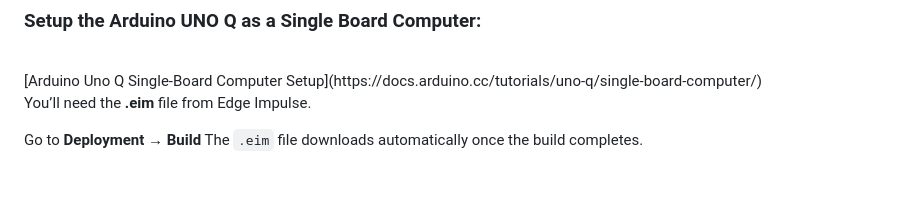
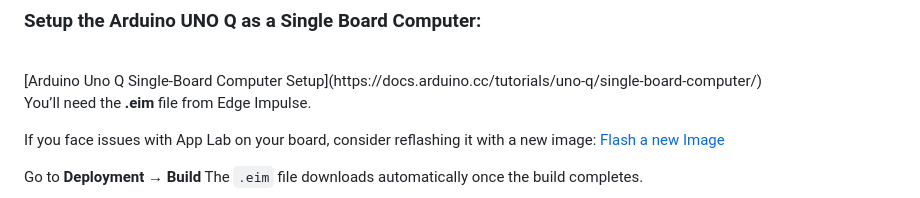
Before and after one commit to VikVentor/Inventory-Robot-UNO-Q, a Markdown page: README.md, the part around the change. Rendered like a GitHub page; blank space fills up the shorter version.

```diff
--- a/README.md
+++ b/README.md
@@ -314,6 +314,9 @@ If you'd like, I can also add a short one-line takeaway below the table.
 
 You’ll need the **.eim** file from Edge Impulse.
 
+If you face issues with App Lab on your board, consider reflashing it with a new image:
+[Flash a new Image](https://docs.arduino.cc/tutorials/uno-q/update-image/)
+
 Go to **Deployment → Build**
 The `.eim` file downloads automatically once the build completes.
 
```
